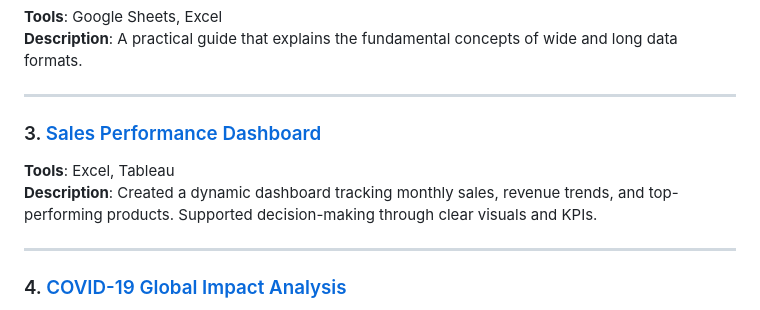
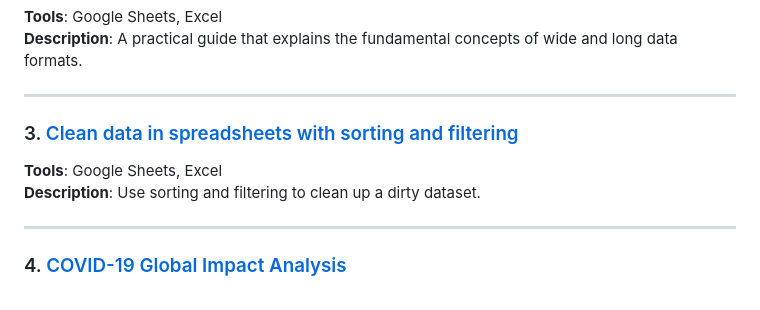
Before and after one commit to adewaleolalekan/data_analytics_portfolio, a Markdown page: README.md, the part around the change. Drawn GitHub-style.

```diff
--- a/README.md
+++ b/README.md
@@ -40,9 +40,9 @@ Delivered actionable insights to enhance Social Buzz’s content strategy and su
 
 ---
 
-### 3. [Sales Performance Dashboard](link-to-project-folder)
-**Tools**: Excel, Tableau
-**Description**: Created a dynamic dashboard tracking monthly sales, revenue trends, and top-performing products. Supported decision-making through clear visuals and KPIs.
+### 3. [Clean data in spreadsheets with sorting and filtering](https://adewaleolalekan.github.io/data_analytics_portfolio/sort_and_filter/)
+**Tools**: Google Sheets, Excel
+**Description**: Use sorting and filtering to clean up a dirty dataset.
 
 ---
 
```
